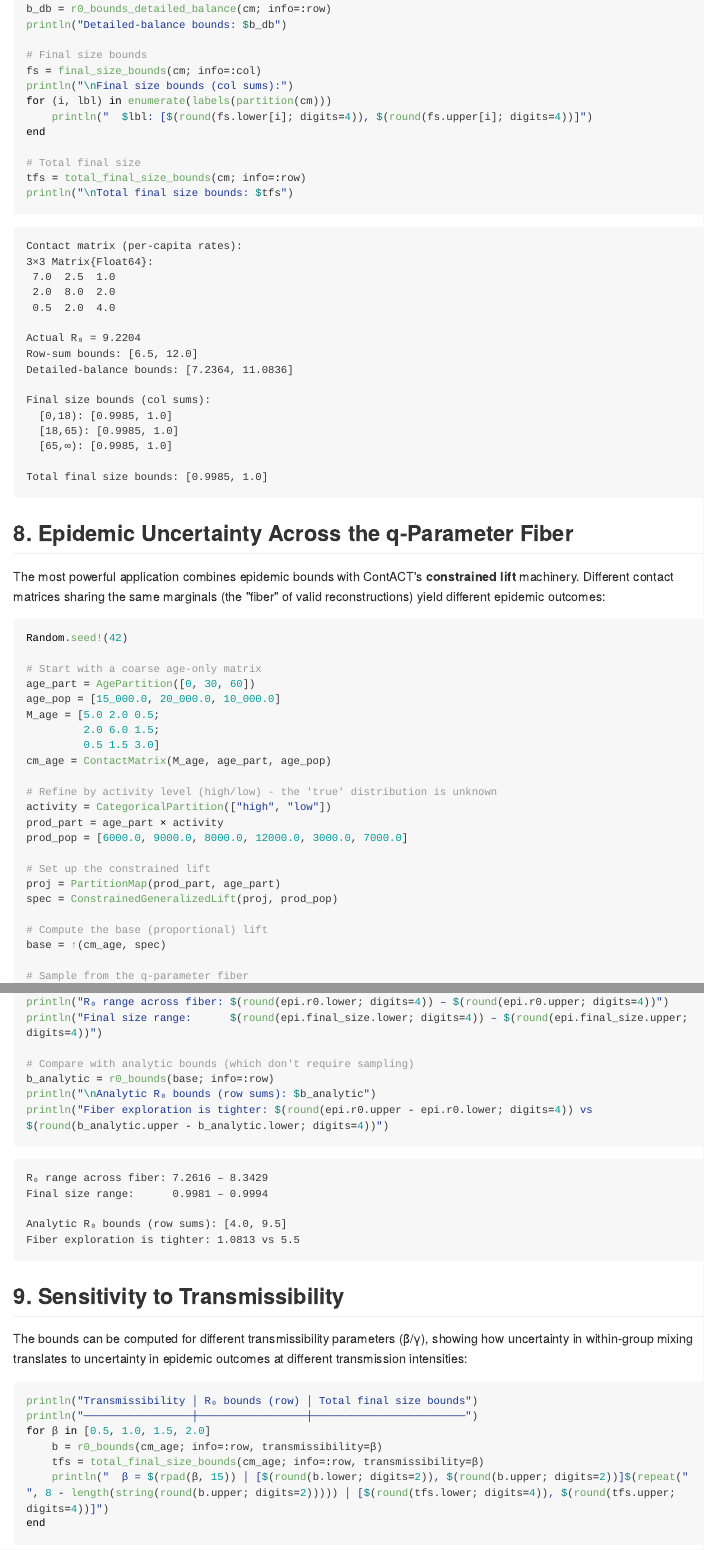
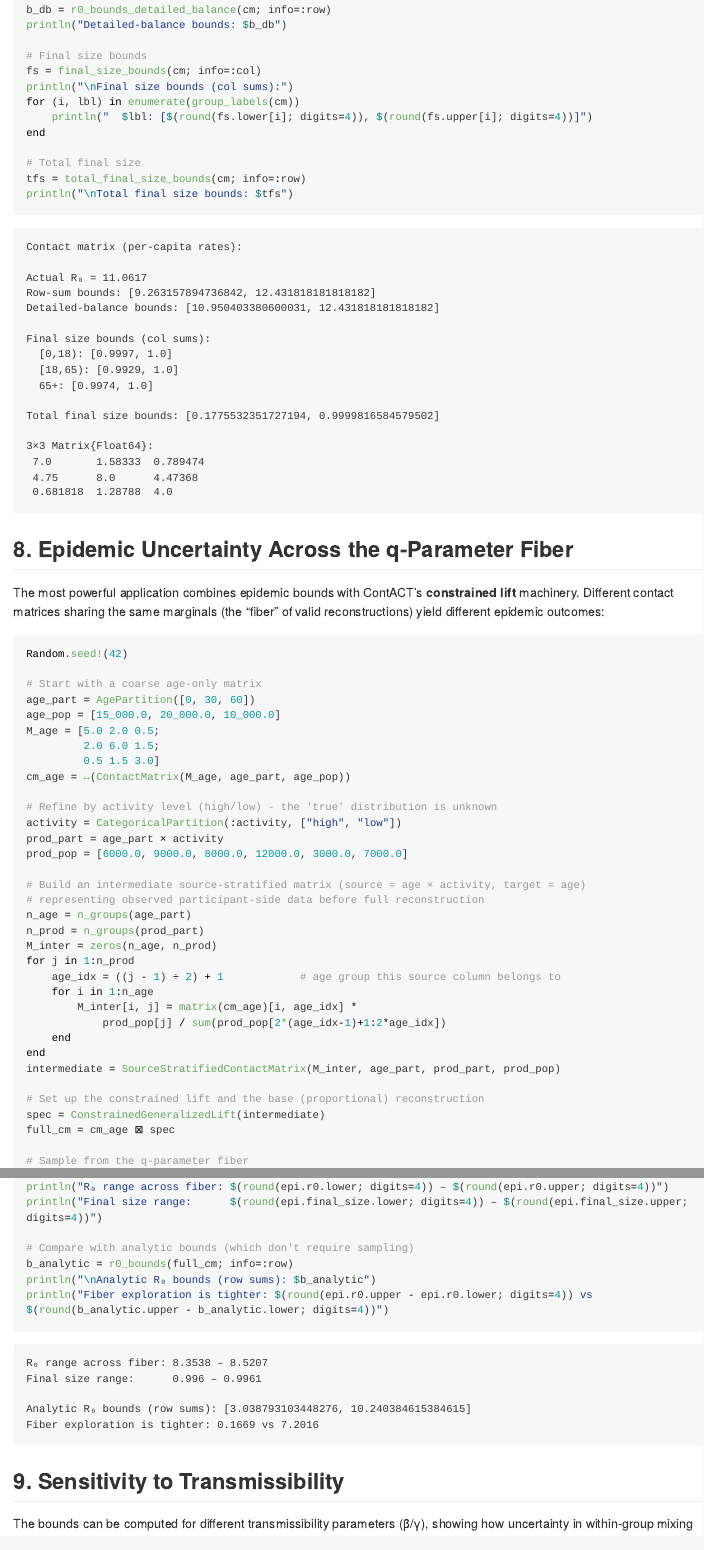
Before and after one commit to epirecipes/ContACT.jl, a Quarto document (vignettes/07-epidemic-bounds/07-epidemic-bounds.qmd): the page in a window 1100 px wide, from 4840 px down before the commit and from 5360 px down after it, so that both start at the same text, and a second part further down, joined at a grey line. The pictures show the output file vignettes/07-epidemic-bounds/07-epidemic-bounds.md that the author committed with the source, drawn offline in the style of GitHub; long lines of code are wrapped.

Commit message:
Re-render epidemic-bounds vignette under corrected NGM; fix stale API
The standalone Quarto vignette had drifted from the current API and could not
render. Ported it to match the maintained docs version (CategoricalPartition
with a dimension, SourceStratifiedContactMatrix intermediate,
ConstrainedGeneralizedLift(intermediate), group_labels, and `import ContACT: ×`
to resolve the ContACT/LinearAlgebra clash) and re-rendered, refreshing the
numbers that depend on next_generation_matrix.

Also symmetrise the section-7 example matrix (both the Quarto vignette and the
Documenter @example copy): the detailed-balance bound is only valid for a
reciprocal NGM, and the corrected (no longer rescaled) NGM otherwise produced a
lower bound above the true R0 for the non-reciprocal input.

Co-Authored-By: Claude Fable 5 <noreply@anthropic.com>

````diff
--- a/vignettes/07-epidemic-bounds/07-epidemic-bounds.qmd
+++ b/vignettes/07-epidemic-bounds/07-epidemic-bounds.qmd
@@ -206,7 +209,7 @@ println("Detailed-balance bounds: $b_db")
 # Final size bounds
 fs = final_size_bounds(cm; info=:col)
 println("\nFinal size bounds (col sums):")
-for (i, lbl) in enumerate(labels(partition(cm)))
+for (i, lbl) in enumerate(group_labels(cm))
     println("  $lbl: [$(round(fs.lower[i]; digits=4)), $(round(fs.upper[i]; digits=4))]")
 end
 
@@ -231,18 +234,29 @@ age_pop = [15_000.0, 20_000.0, 10_000.0]
 M_age = [5.0 2.0 0.5;
          2.0 6.0 1.5;
          0.5 1.5 3.0]
-cm_age = ContactMatrix(M_age, age_part, age_pop)
+cm_age = ↔(ContactMatrix(M_age, age_part, age_pop))
 
 # Refine by activity level (high/low) - the 'true' distribution is unknown
-activity = CategoricalPartition(["high", "low"])
+activity = CategoricalPartition(:activity, ["high", "low"])
 prod_part = age_part × activity
 prod_pop = [6000.0, 9000.0, 8000.0, 12000.0, 3000.0, 7000.0]
 
-# Set up the constrained lift
-proj = PartitionMap(prod_part, age_part)
-spec = ConstrainedGeneralizedLift(proj, prod_pop)
+# Build an intermediate source-stratified matrix (source = age × activity, target = age)
+# representing observed participant-side data before full reconstruction
+n_age = n_groups(age_part)
+n_prod = n_groups(prod_part)
+M_inter = zeros(n_age, n_prod)
+for j in 1:n_prod
+    age_idx = ((j - 1) ÷ 2) + 1            # age group this source column belongs to
+    for i in 1:n_age
+        M_inter[i, j] = matrix(cm_age)[i, age_idx] *
+            prod_pop[j] / sum(prod_pop[2*(age_idx-1)+1:2*age_idx])
+    end
+end
+intermediate = SourceStratifiedContactMatrix(M_inter, age_part, prod_part, prod_pop)
 
-# Compute the base (proportional) lift
-base = ↑(cm_age, spec)
+# Set up the constrained lift and the base (proportional) reconstruction
+spec = ConstrainedGeneralizedLift(intermediate)
+full_cm = cm_age ⊠ spec
 
 # Sample from the q-parameter fiber
@@ -255,7 +269,7 @@ println("R₀ range across fiber: $(round(epi.r0.lower; digits=4)) – $(round(e
 println("Final size range:      $(round(epi.final_size.lower; digits=4)) – $(round(epi.final_size.upper; digits=4))")
 
 # Compare with analytic bounds (which don't require sampling)
-b_analytic = r0_bounds(base; info=:row)
+b_analytic = r0_bounds(full_cm; info=:row)
 println("\nAnalytic R₀ bounds (row sums): $b_analytic")
 println("Fiber exploration is tighter: $(round(epi.r0.upper - epi.r0.lower; digits=4)) vs $(round(b_analytic.upper - b_analytic.lower; digits=4))")
 ```
````
Also changed, not shown: docs/src/vignettes/07-epidemic-bounds.md, vignettes/07-epidemic-bounds/07-epidemic-bounds.md, vignettes/07-epidemic-bounds/07-epidemic-bounds.qmd (9 more changed lines).
